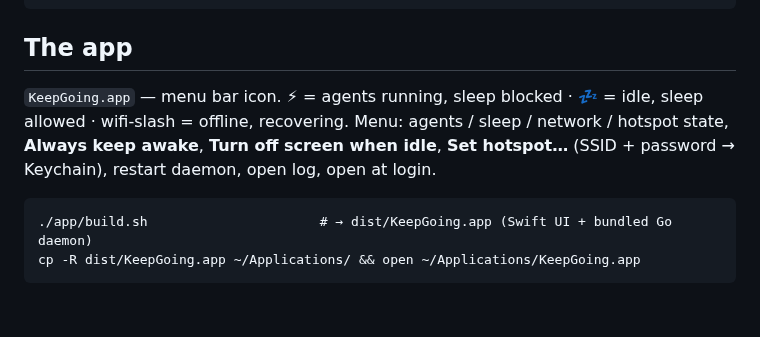
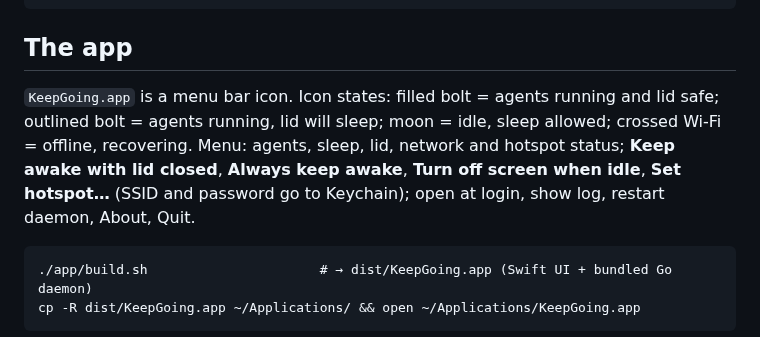
Before and after one commit to bigbrainw/keepgoing, a Markdown page: README.md, the part around the change. Drawn GitHub-style; blank space fills up the shorter version.

Commit message:
docs: describe icon states in words, drop emoji
Co-Authored-By: Claude Opus 5 <noreply@anthropic.com>
Claude-Session: https://claude.ai/code/session_01E3ghYALbpJFezUzWiUY3RT

````diff
--- a/README.md
+++ b/README.md
@@ -29,8 +29,8 @@ sudo rm /etc/sudoers.d/keepgoing   # only if you enabled lid mode
 
 ## The app
 
-`KeepGoing.app` — menu bar icon. ⚡ = agents running, sleep blocked · 💤 = idle, sleep allowed · wifi-slash = offline, recovering.
-Menu: agents / sleep / network / hotspot state, **Always keep awake**, **Turn off screen when idle**, **Set hotspot…** (SSID + password → Keychain), restart daemon, open log, open at login.
+`KeepGoing.app` is a menu bar icon. Icon states: filled bolt = agents running and lid safe; outlined bolt = agents running, lid will sleep; moon = idle, sleep allowed; crossed Wi-Fi = offline, recovering.
+Menu: agents, sleep, lid, network and hotspot status; **Keep awake with lid closed**, **Always keep awake**, **Turn off screen when idle**, **Set hotspot…** (SSID and password go to Keychain); open at login, show log, restart daemon, About, Quit.
 
 ```
 ./app/build.sh                      # → dist/KeepGoing.app (Swift UI + bundled Go daemon)
````
